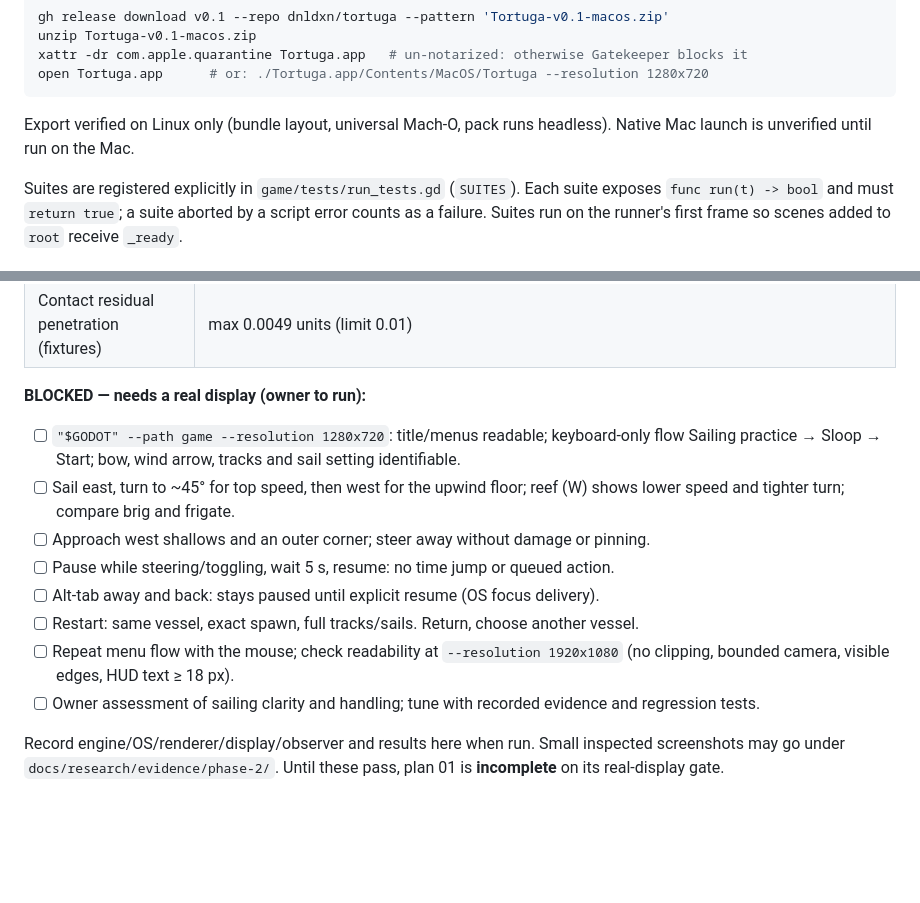
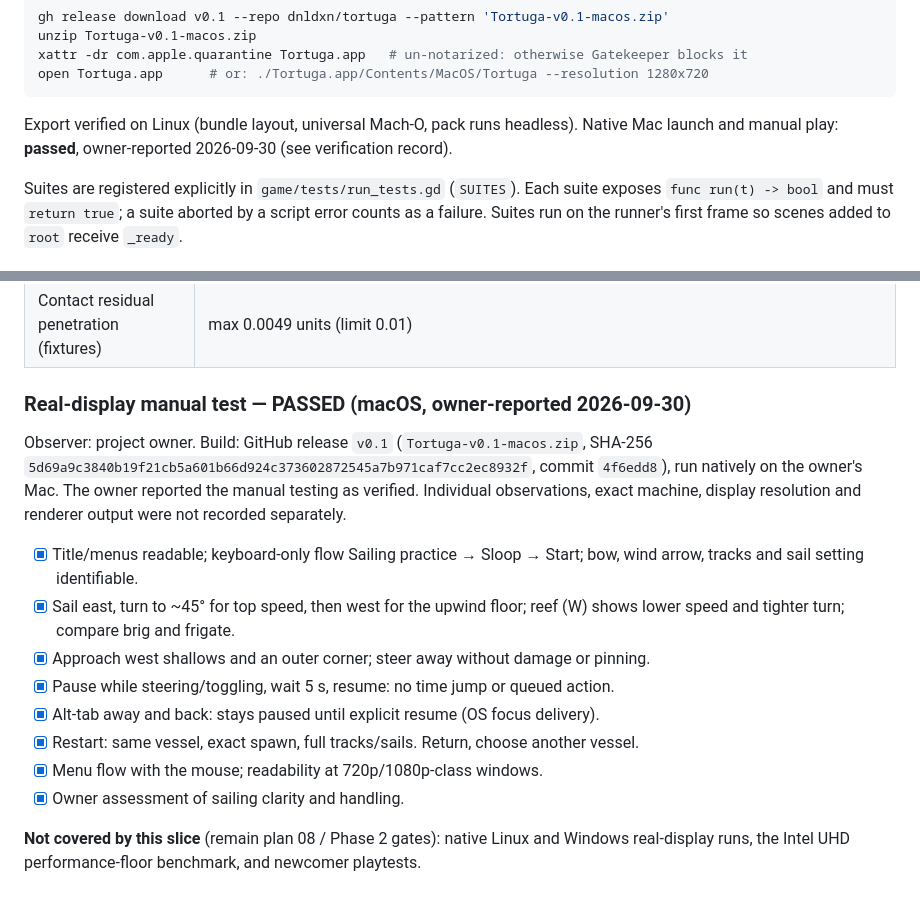
Before and after one commit to dnldxn/tortuga, a Markdown page: docs/phase-2/sailing-playground.md, 2 parts joined by grey strips. Rendered like a GitHub page; blank space fills up the shorter version.

Commit message:
Record passing macOS manual test for plan 01 sailing playground
Closes #4

````diff
--- a/docs/phase-2/sailing-playground.md
+++ b/docs/phase-2/sailing-playground.md
@@ -120,8 +120,8 @@ xattr -dr com.apple.quarantine Tortuga.app   # un-notarized: otherwise Gatekeepe
 open Tortuga.app      # or: ./Tortuga.app/Contents/MacOS/Tortuga --resolution 1280x720
 ```
 
-Export verified on Linux only (bundle layout, universal Mach-O, pack runs headless). Native
-Mac launch is unverified until run on the Mac.
+Export verified on Linux (bundle layout, universal Mach-O, pack runs headless). Native Mac
+launch and manual play: **passed**, owner-reported 2026-09-30 (see verification record).
 
 Suites are registered explicitly in `game/tests/run_tests.gd` (`SUITES`). Each suite exposes
 `func run(t) -> bool` and must `return true`; a suite aborted by a script error counts as a
@@ -161,21 +161,24 @@ AI agent (automated only). Engine `4.7.2.stable.official.ed1daf0bf`.
 | Network imports in `game/` | none |
 | Contact residual penetration (fixtures) | max 0.0049 units (limit 0.01) |
 
-**BLOCKED — needs a real display (owner to run):**
+### Real-display manual test — PASSED (macOS, owner-reported 2026-09-30)
 
-- [ ] `"$GODOT" --path game --resolution 1280x720`: title/menus readable; keyboard-only flow
-  Sailing practice → Sloop → Start; bow, wind arrow, tracks and sail setting identifiable.
-- [ ] Sail east, turn to ~45° for top speed, then west for the upwind floor; reef (W) shows
+Observer: project owner. Build: GitHub release `v0.1` (`Tortuga-v0.1-macos.zip`, SHA-256
+`5d69a9c3840b19f21cb5a601b66d924c373602872545a7b971caf7cc2ec8932f`, commit `4f6edd8`), run
+natively on the owner's Mac. The owner reported the manual testing as verified. Individual
+observations, exact machine, display resolution and renderer output were not recorded
+separately.
+
+- [x] Title/menus readable; keyboard-only flow Sailing practice → Sloop → Start; bow, wind
+  arrow, tracks and sail setting identifiable.
+- [x] Sail east, turn to ~45° for top speed, then west for the upwind floor; reef (W) shows
   lower speed and tighter turn; compare brig and frigate.
-- [ ] Approach west shallows and an outer corner; steer away without damage or pinning.
-- [ ] Pause while steering/toggling, wait 5 s, resume: no time jump or queued action.
-- [ ] Alt-tab away and back: stays paused until explicit resume (OS focus delivery).
-- [ ] Restart: same vessel, exact spawn, full tracks/sails. Return, choose another vessel.
-- [ ] Repeat menu flow with the mouse; check readability at `--resolution 1920x1080`
-  (no clipping, bounded camera, visible edges, HUD text ≥ 18 px).
-- [ ] Owner assessment of sailing clarity and handling; tune with recorded evidence and
-  regression tests.
+- [x] Approach west shallows and an outer corner; steer away without damage or pinning.
+- [x] Pause while steering/toggling, wait 5 s, resume: no time jump or queued action.
+- [x] Alt-tab away and back: stays paused until explicit resume (OS focus delivery).
+- [x] Restart: same vessel, exact spawn, full tracks/sails. Return, choose another vessel.
+- [x] Menu flow with the mouse; readability at 720p/1080p-class windows.
+- [x] Owner assessment of sailing clarity and handling.
 
-Record engine/OS/renderer/display/observer and results here when run. Small inspected
-screenshots may go under `docs/research/evidence/phase-2/`. Until these pass, plan 01 is
-**incomplete** on its real-display gate.
+**Not covered by this slice** (remain plan 08 / Phase 2 gates): native Linux and Windows
+real-display runs, the Intel UHD performance-floor benchmark, and newcomer playtests.
````
